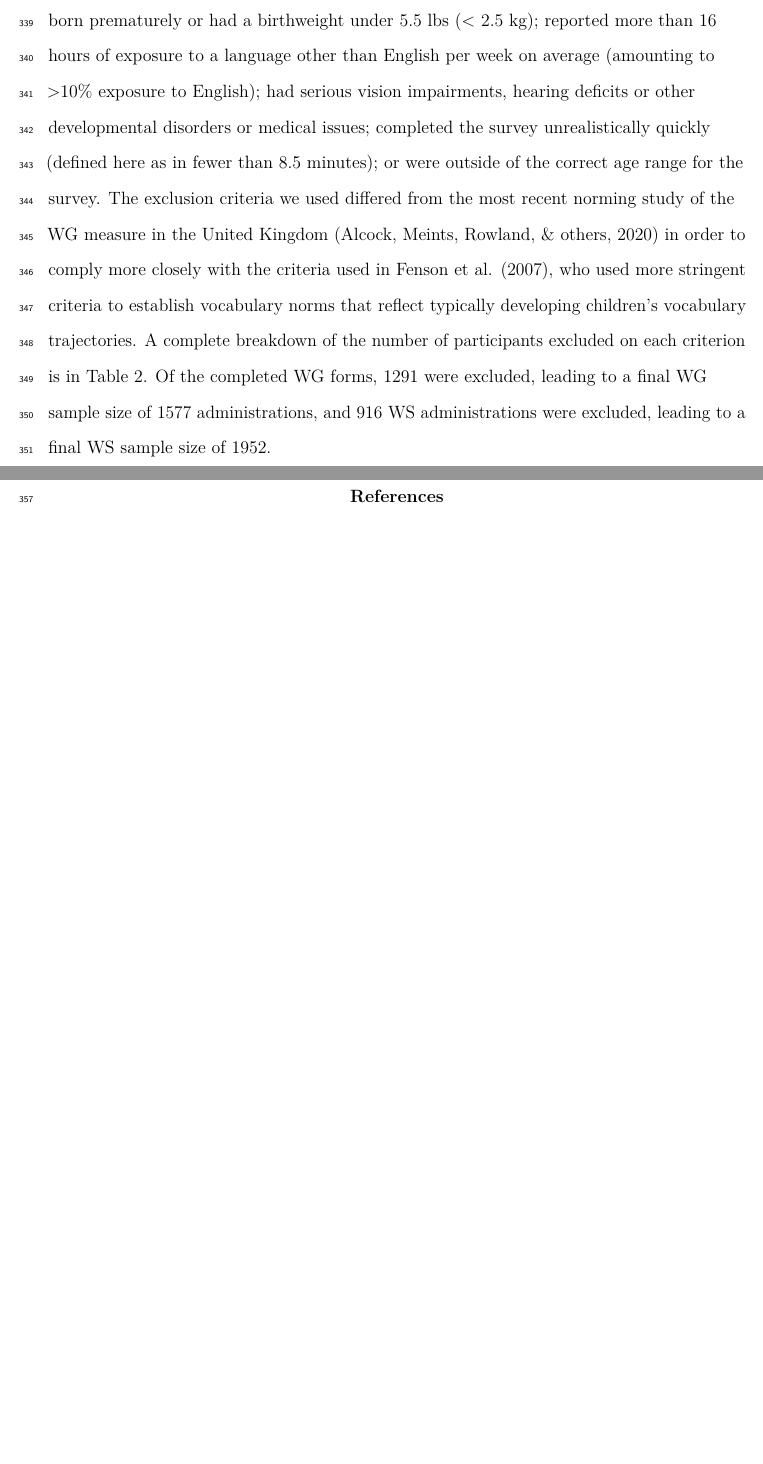
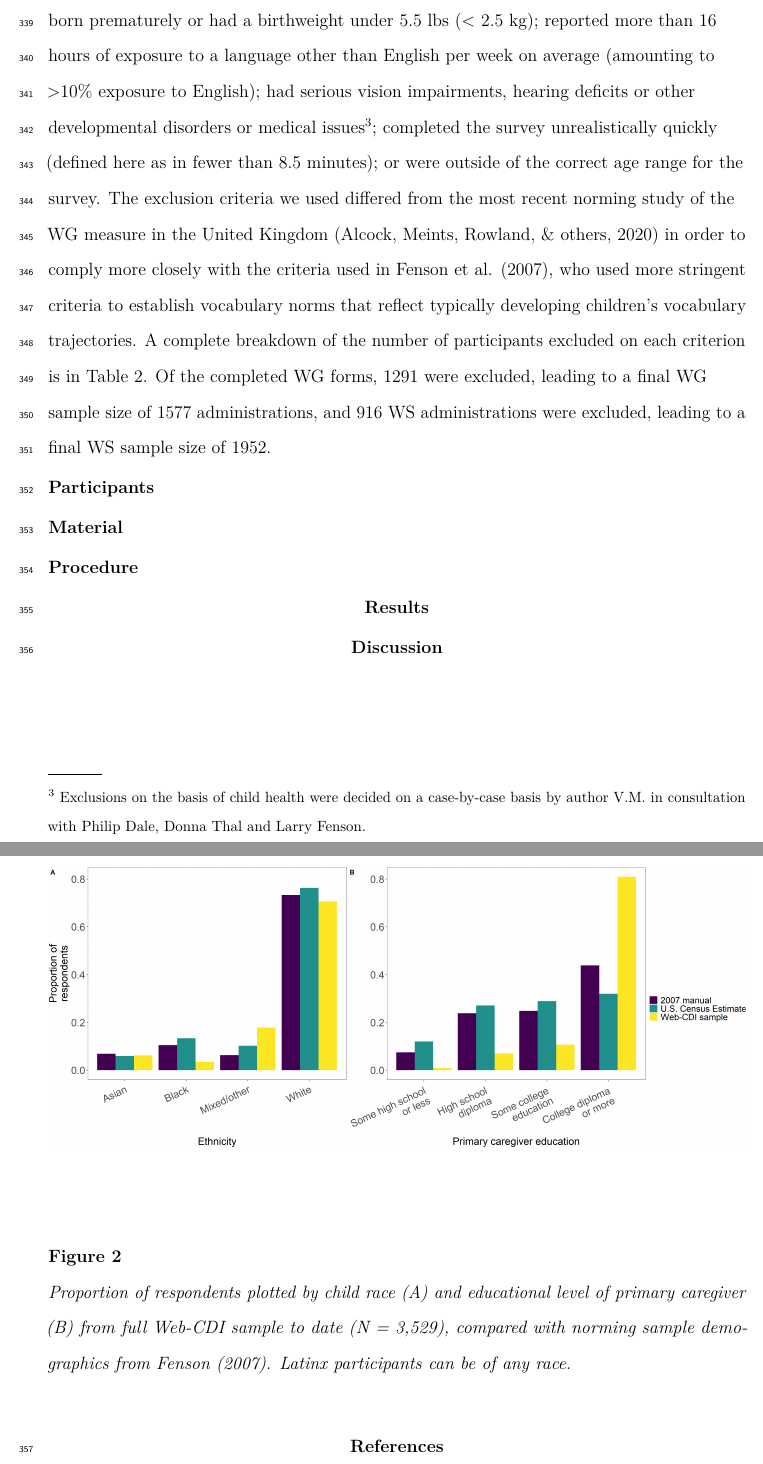
Before and after one commit to benjamindemayo/cdi_prolific, a LaTeX paper (paper/webcdi_paper.tex): two parts of pages 18 and 19 of 20, joined at a grey line, cut so that both start at the same text, the shorter picture padded with empty space. Compiled offline with pdfLaTeX.

Commit message:
adds demo barplot

```diff
--- a/paper/webcdi_paper.tex
+++ b/paper/webcdi_paper.tex
@@ -278,7 +278,13 @@ Total exclusions & 1291 & 45\% & 1642 & 46\%\\
 
 One of the key benefits of Web-CDI use is that the system in effect becomes a centralized repository for standardized administrations of the CDI, contributing anonymized data (again, on an opt-out basis) to future research and norming efforts. In this section, we provide some preliminary analyses of the American English Web-CDI, demonstrating the potential of the Web-CDI system to provide a distributed platform for gathering large CDI datasets.
 
-At time of writing, researchers from 15 universities in the United States have collected over 5,000 administrations of the American English CDI using Web-CDI since it was launched in late 2017, with 2868 administrations of the WG form and 2868 administrations of the WS form. We excluded participants from the subsequent analyses based on a set of stringent criteria intended for the creation of future normative datasets. We excluded participants if it was not their first administration of the survey; if they were born prematurely or had a birthweight under 5.5 lbs (\textless{} 2.5 kg); reported more than 16 hours of exposure to a language other than English per week on average (amounting to \textgreater10\% exposure to English); had serious vision impairments, hearing deficits or other developmental disorders or medical issues; completed the survey unrealistically quickly (defined here as in fewer than 8.5 minutes); or were outside of the correct age range for the survey. The exclusion criteria we used differed from the most recent norming study of the WG measure in the United Kingdom (Alcock, Meints, Rowland, \& others, 2020) in order to comply more closely with the criteria used in Fenson et al. (2007), who used more stringent criteria to establish vocabulary norms that reflect typically developing children's vocabulary trajectories. A complete breakdown of the number of participants excluded on each criterion is in Table 2. Of the completed WG forms, 1291 were excluded, leading to a final WG sample size of 1577 administrations, and 916 WS administrations were excluded, leading to a final WS sample size of 1952.
+At time of writing, researchers from 15 universities in the United States have collected over 5,000 administrations of the American English CDI using Web-CDI since it was launched in late 2017, with 2868 administrations of the WG form and 2868 administrations of the WS form. We excluded participants from the subsequent analyses based on a set of stringent criteria intended for the creation of future normative datasets. We excluded participants if it was not their first administration of the survey; if they were born prematurely or had a birthweight under 5.5 lbs (\textless{} 2.5 kg); reported more than 16 hours of exposure to a language other than English per week on average (amounting to \textgreater10\% exposure to English); had serious vision impairments, hearing deficits or other developmental disorders or medical issues\footnote{Exclusions on the basis of child health were decided on a case-by-case basis by author V.M. in consultation with Philip Dale, Donna Thal and Larry Fenson.}; completed the survey unrealistically quickly (defined here as in fewer than 8.5 minutes); or were outside of the correct age range for the survey. The exclusion criteria we used differed from the most recent norming study of the WG measure in the United Kingdom (Alcock, Meints, Rowland, \& others, 2020) in order to comply more closely with the criteria used in Fenson et al. (2007), who used more stringent criteria to establish vocabulary norms that reflect typically developing children's vocabulary trajectories. A complete breakdown of the number of participants excluded on each criterion is in Table 2. Of the completed WG forms, 1291 were excluded, leading to a final WG sample size of 1577 administrations, and 916 WS administrations were excluded, leading to a final WS sample size of 1952.
+
+\begin{figure}
+\centering
+\includegraphics{webcdi_paper_files/figure-latex/demobarfig-1.pdf}
+\caption{\label{fig:demobarfig}Proportion of respondents plotted by child race (A) and educational level of primary caregiver (B) from full Web-CDI sample to date (N = 3,529), compared with norming sample demographics from Fenson (2007). Latinx participants can be of any race.}
+\end{figure}
 
 \hypertarget{participants}{%
 \subsection{Participants}\label{participants}}
```
Also changed, not shown: paper/figs/demo_barplot.png (added), paper/webcdi_paper.pdf, paper/webcdi_paper_files/figure-latex/demo_barplot_fig-1.pdf (added), paper/webcdi_paper_files/figure-latex/demo_barplot_fig-1.png (added), paper/webcdi_paper_files/figure-latex/demobarfig-1.pdf (added), paper/webcdi_paper_files/figure-latex/demobarfig-1.png (added), paper/webcdi_paper_files/figure-latex/my-figure-1.pdf (added), paper/webcdi_paper_files/figure-latex/my-figure-1.png (added), paper/webcdi_paper_files/figure-latex/pictorial-1.pdf, paper/webcdi_paper_files/figure-latex/unnamed-chunk-3-1.pdf (added), paper/webcdi_paper_files/figure-latex/unnamed-chunk-3-1.png (added), paper/webcdi_paper_files/figure-latex/unnamed-chunk-4-1.pdf (added), paper/webcdi_paper_files/figure-latex/unnamed-chunk-4-1.png (added), 6 other files.
